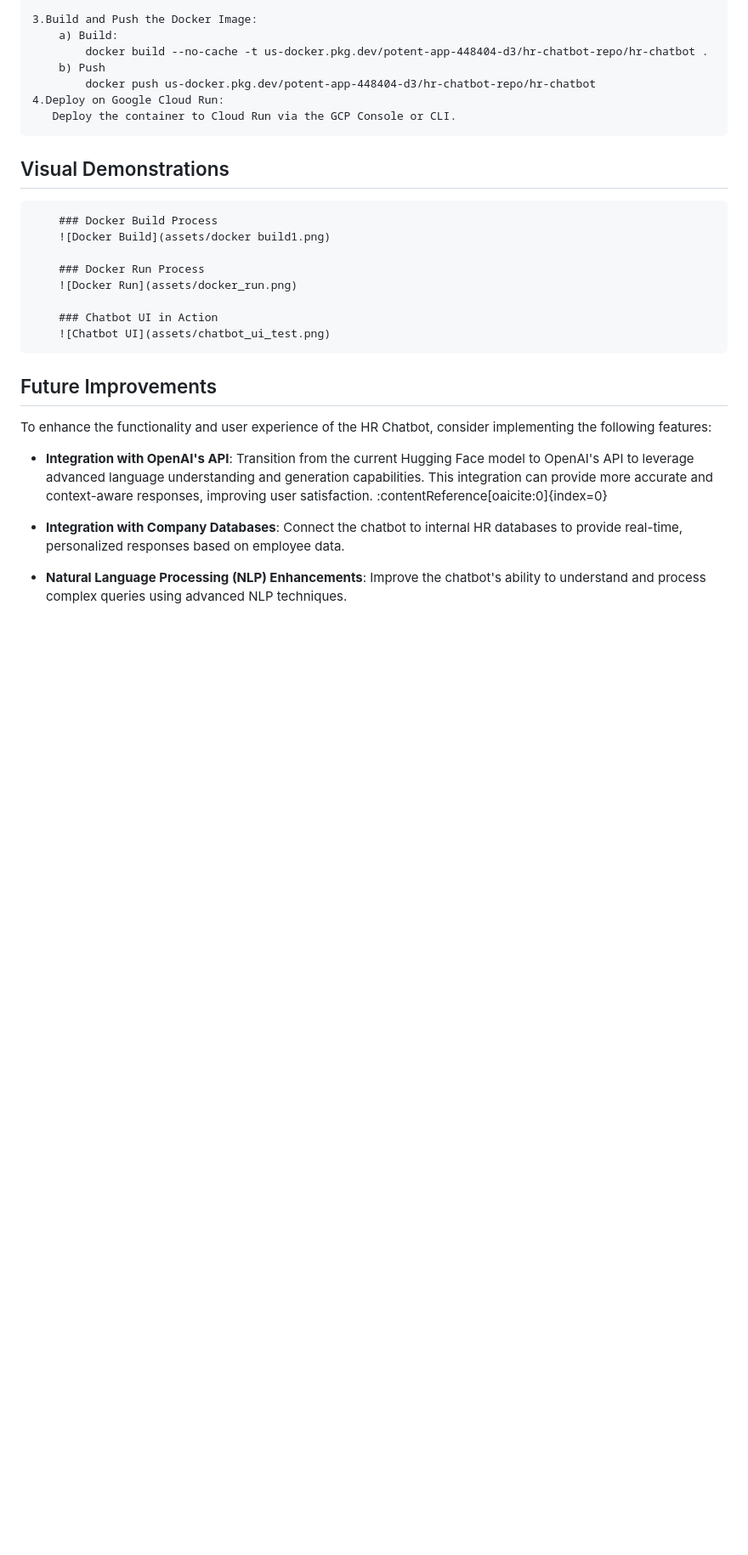
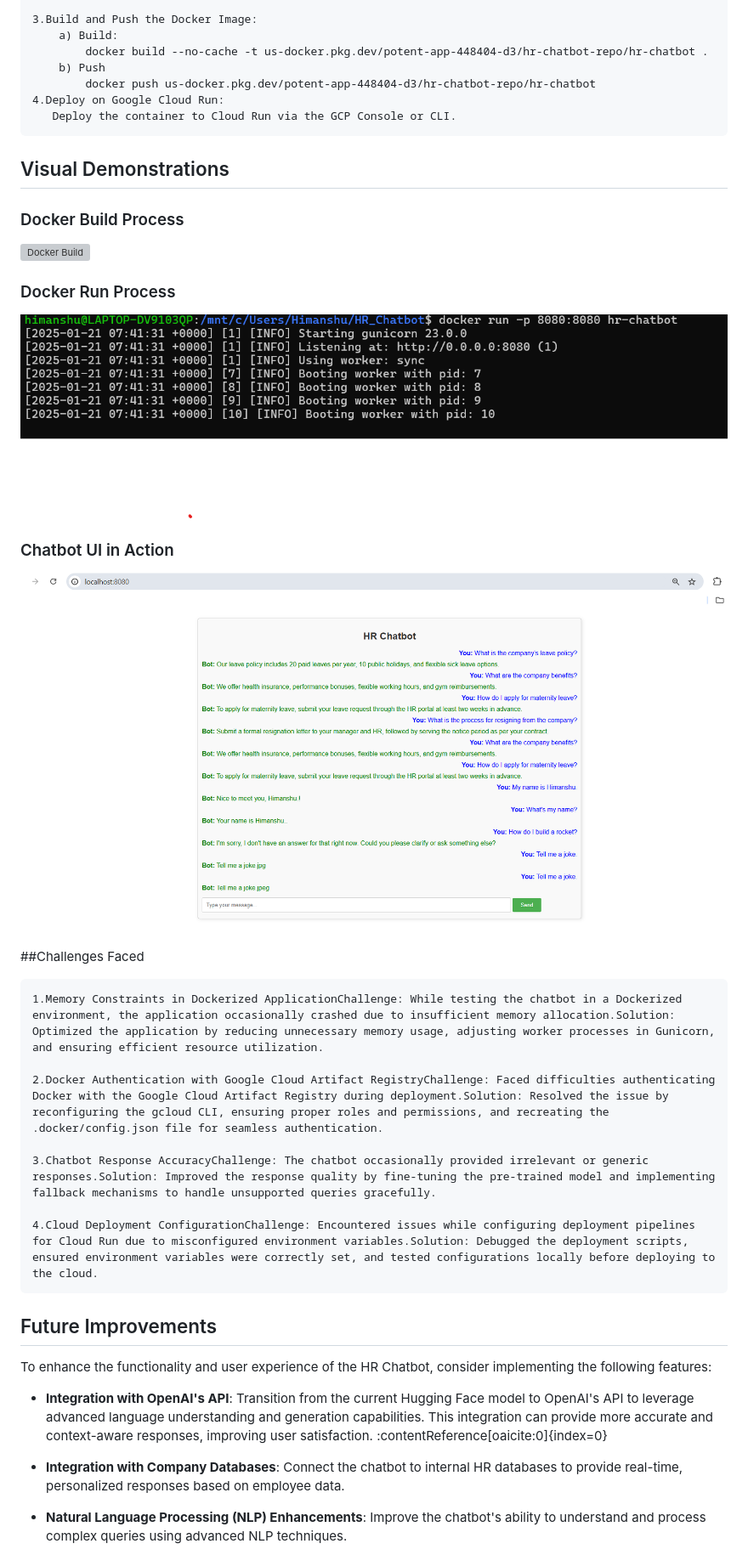
Before and after one commit to himanshu-dandle/HR_Chatbot, a Markdown page: README.md, the part around one of its changes. Shown at 85% size. Drawn GitHub-style; blank space fills up the shorter version; grey boxes are pictures that could not be loaded.

Commit message:
Fix image filenames for Visual Demonstrations

```diff
--- a/README.md
+++ b/README.md
@@ -103,18 +105,29 @@ These tools and libraries collectively contribute to the chatbot's ability to pr
 	4.Deploy on Google Cloud Run:
 	   Deploy the container to Cloud Run via the GCP Console or CLI.
 
+
 ## Visual Demonstrations
 
-		### Docker Build Process
-		![Docker Build](assets/docker build1.png)
+### Docker Build Process
+![Docker Build](assets/docker_build1.png)
 
-		### Docker Run Process
-		![Docker Run](assets/docker_run.png)
+### Docker Run Process
+![Docker Run](assets/docker_run.png)
 
-		### Chatbot UI in Action
-		![Chatbot UI](assets/chatbot_ui_test.png)
+### Chatbot UI in Action
+![Chatbot UI](assets/chatbot_ui_test.png)
 
 
+
+##Challenges Faced
+
+	1.Memory Constraints in Dockerized ApplicationChallenge: While testing the chatbot in a Dockerized environment, the application occasionally crashed due to insufficient memory allocation.Solution: Optimized the application by reducing unnecessary memory usage, adjusting worker processes in Gunicorn, and ensuring efficient resource utilization.
+
+	2.Docker Authentication with Google Cloud Artifact RegistryChallenge: Faced difficulties authenticating Docker with the Google Cloud Artifact Registry during deployment.Solution: Resolved the issue by reconfiguring the gcloud CLI, ensuring proper roles and permissions, and recreating the .docker/config.json file for seamless authentication.
+
+	3.Chatbot Response AccuracyChallenge: The chatbot occasionally provided irrelevant or generic responses.Solution: Improved the response quality by fine-tuning the pre-trained model and implementing fallback mechanisms to handle unsupported queries gracefully.
+
+	4.Cloud Deployment ConfigurationChallenge: Encountered issues while configuring deployment pipelines for Cloud Run due to misconfigured environment variables.Solution: Debugged the deployment scripts, ensured environment variables were correctly set, and tested configurations locally before deploying to the cloud.
 
 
 ## Future Improvements
```
Also changed, not shown: other parts of README.md (+2 -0 lines).
